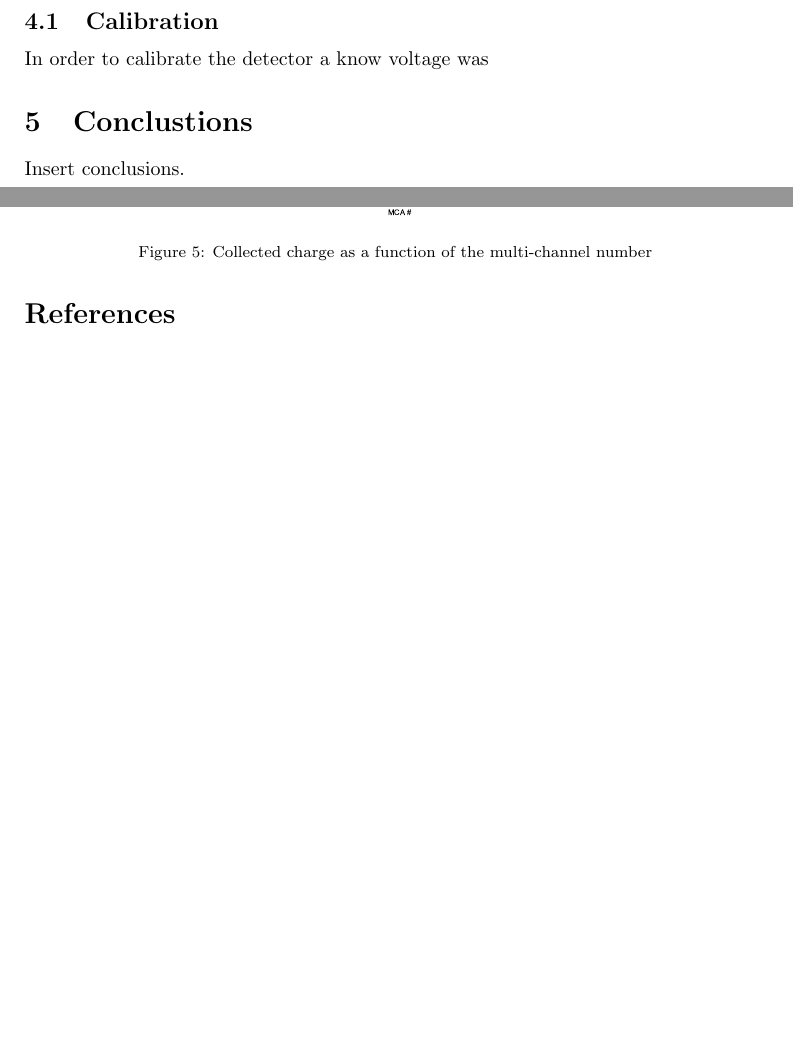
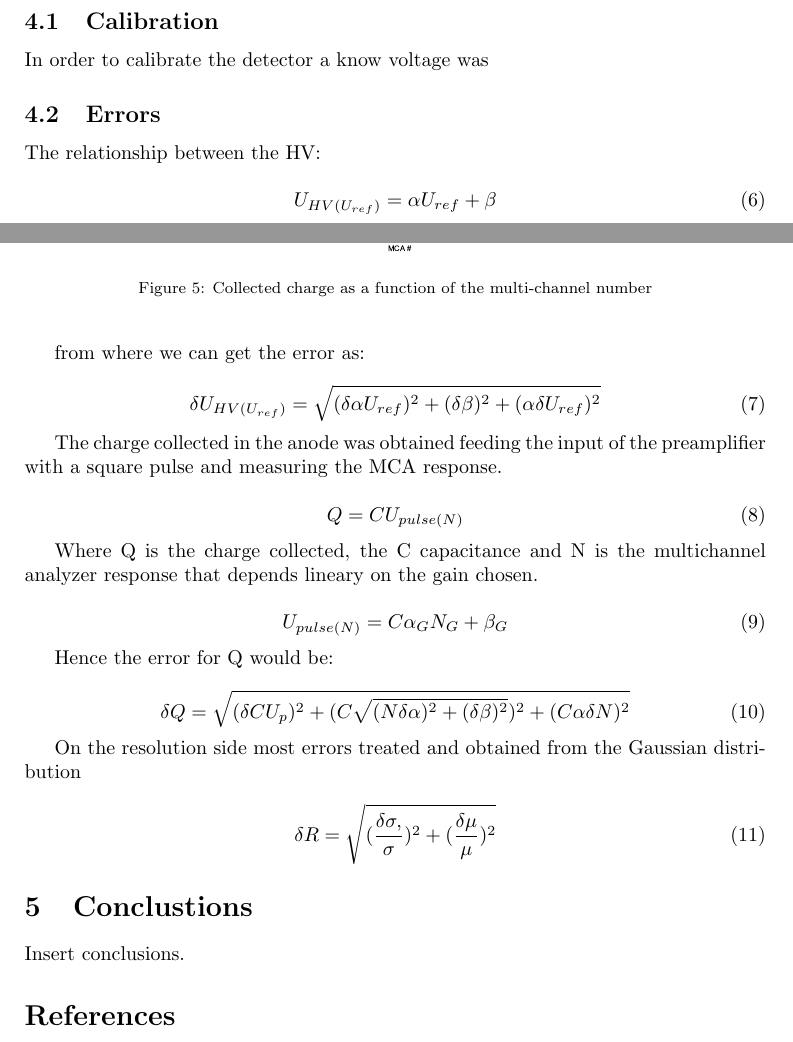
Before and after one commit to drkg4b/lab-reports, a LaTeX paper (prop_counter/prop_counter.tex, which reads prop_counter/results.tex): two parts of pages 6 and 7 of 7, joined at a grey line, cut so that both start at the same text, the shorter picture padded with empty space. Compiled offline with pdfLaTeX.

Commit message:
error equations added

```diff
--- a/prop_counter/results.tex
+++ b/prop_counter/results.tex
@@ -7,6 +7,47 @@ In order to calibrate the detector a know voltage was
   \caption{Collected charge as a function of the multi-channel number}
   \label{fig:calibration}
 \end{figure}
+\subsection{Errors}
+
+
+The relationship between the HV:
+
+\begin{equation}
+  U_{HV(U_{ref})} = \alpha U_{ref} + \beta
+\end{equation}
+
+from where we can get the error as:
+
+\begin{equation}
+  \delta U_{HV(U_{ref})} = \sqrt{ (\delta \alpha  U_{ref})^2 + (\delta \beta)^2 + (\alpha \delta U_{ref})^2 }
+\end{equation}
+
+The charge collected in the anode was obtained feeding the input of the preamplifier with a square pulse and measuring the MCA response.
+
+\begin{equation}
+  Q = C U_{pulse (N)}
+\end{equation}
+
+Where Q is the charge collected, the C capacitance and N is the multichannel analyzer response that depends lineary on the gain chosen.
+
+\begin{equation}
+  U_{pulse (N)}= C\alpha_G N_G + \beta_G
+\end{equation}
+
+Hence the error for Q would be:
+
+\begin{equation}
+  \delta Q = \sqrt{(\delta CU_p )^2 + (C \sqrt{(N\delta \alpha)^2+(\delta \beta)^2} )^2 + (C\alpha \delta N)^2}
+\end{equation}
+
+On the resolution side most errors treated and obtained from the Gaussian distribution
+
+\begin{equation}
+  \delta R = \sqrt{(\frac{\delta \sigma,}{\sigma})^2 + (\frac{\delta \mu}{\mu})^2}
+\end{equation}
+
+
+
 %%% Local Variables:
 %%% mode: latex
 %%% TeX-master: "prop_counter"
```
